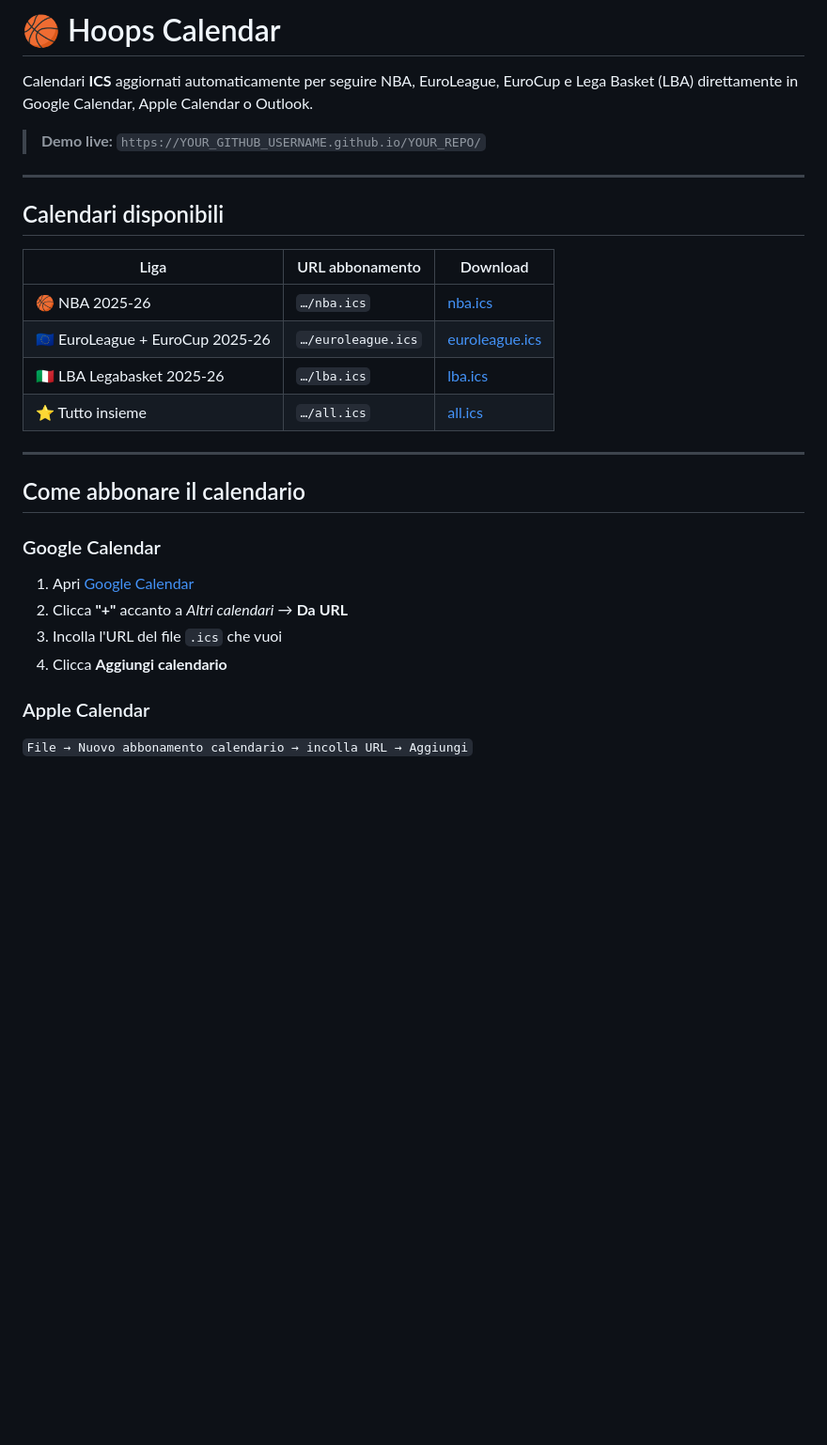
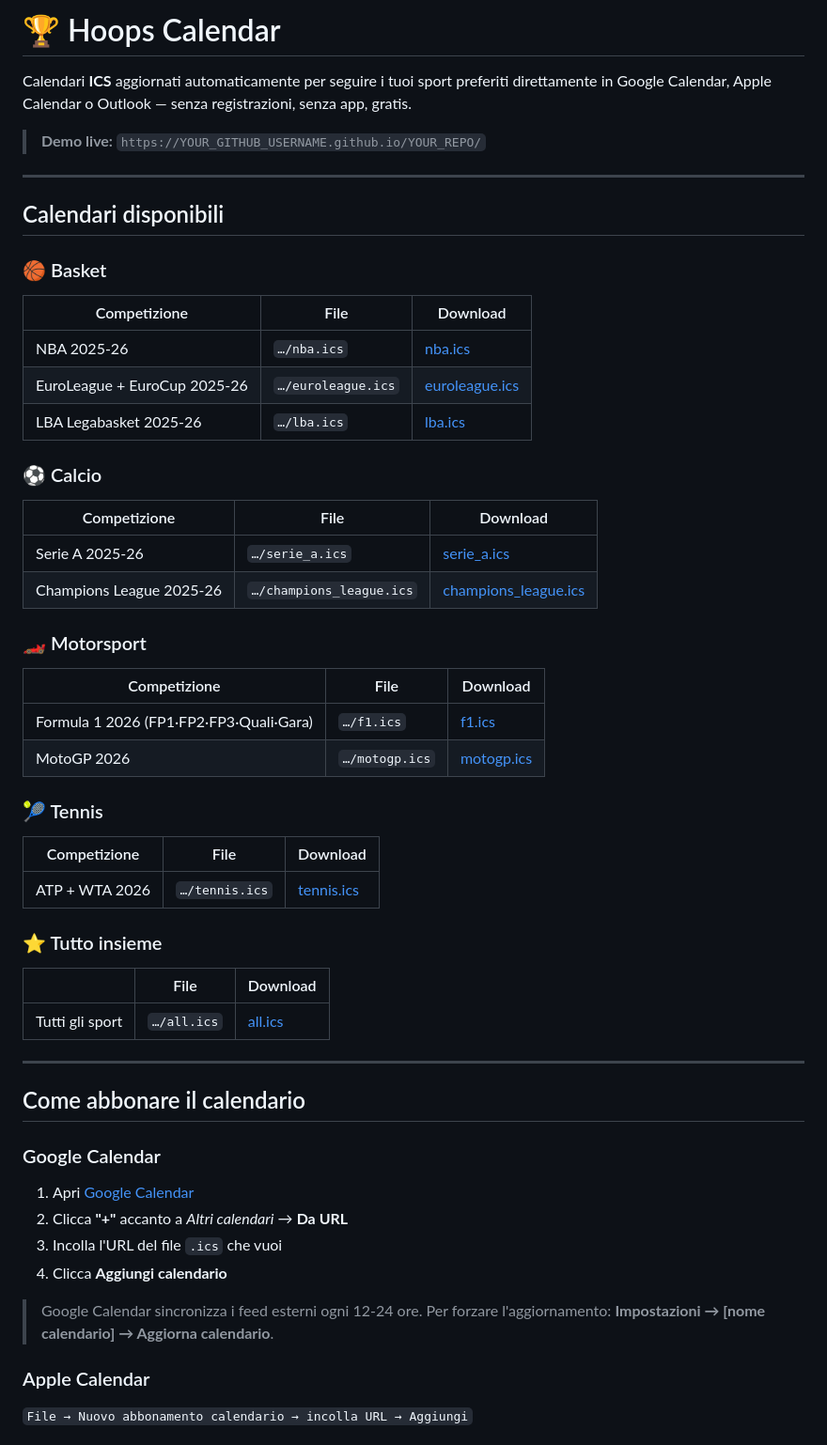
Before and after one commit to CamPier/Sports-Calendar, a Markdown page: README.md, the part around one of its changes. Shown at 94% size. Rendered like a GitHub page; blank space fills up the shorter version.

```diff
--- a/README.md
+++ b/README.md
@@ -1,6 +1,6 @@
-# 🏀 Hoops Calendar
+# 🏆 Hoops Calendar
 
-Calendari **ICS** aggiornati automaticamente per seguire NBA, EuroLeague, EuroCup e Lega Basket (LBA) direttamente in Google Calendar, Apple Calendar o Outlook.
+Calendari **ICS** aggiornati automaticamente per seguire i tuoi sport preferiti direttamente in Google Calendar, Apple Calendar o Outlook — senza registrazioni, senza app, gratis.
 
 > **Demo live:** `https://YOUR_GITHUB_USERNAME.github.io/YOUR_REPO/`
 
@@ -8,12 +8,34 @@ Calendari **ICS** aggiornati automaticamente per seguire NBA, EuroLeague, EuroCu
 
 ## Calendari disponibili
 
-| Liga | URL abbonamento | Download |
-|------|----------------|---------|
-| 🏀 NBA 2025-26 | `…/nba.ics` | [nba.ics](docs/nba.ics) |
-| 🇪🇺 EuroLeague + EuroCup 2025-26 | `…/euroleague.ics` | [euroleague.ics](docs/euroleague.ics) |
-| 🇮🇹 LBA Legabasket 2025-26 | `…/lba.ics` | [lba.ics](docs/lba.ics) |
-| ⭐ Tutto insieme | `…/all.ics` | [all.ics](docs/all.ics) |
+### 🏀 Basket
+| Competizione | File | Download |
+|---|---|---|
+| NBA 2025-26 | `…/nba.ics` | [nba.ics](docs/nba.ics) |
+| EuroLeague + EuroCup 2025-26 | `…/euroleague.ics` | [euroleague.ics](docs/euroleague.ics) |
+| LBA Legabasket 2025-26 | `…/lba.ics` | [lba.ics](docs/lba.ics) |
+
+### ⚽ Calcio
+| Competizione | File | Download |
+|---|---|---|
+| Serie A 2025-26 | `…/serie_a.ics` | [serie_a.ics](docs/serie_a.ics) |
+| Champions League 2025-26 | `…/champions_league.ics` | [champions_league.ics](docs/champions_league.ics) |
+
+### 🏎 Motorsport
+| Competizione | File | Download |
+|---|---|---|
+| Formula 1 2026 (FP1·FP2·FP3·Quali·Gara) | `…/f1.ics` | [f1.ics](docs/f1.ics) |
+| MotoGP 2026 | `…/motogp.ics` | [motogp.ics](docs/motogp.ics) |
+
+### 🎾 Tennis
+| Competizione | File | Download |
+|---|---|---|
+| ATP + WTA 2026 | `…/tennis.ics` | [tennis.ics](docs/tennis.ics) |
+
+### ⭐ Tutto insieme
+| | File | Download |
+|---|---|---|
+| Tutti gli sport | `…/all.ics` | [all.ics](docs/all.ics) |
 
 ---
 
@@ -24,6 +46,8 @@ Calendari **ICS** aggiornati automaticamente per seguire NBA, EuroLeague, EuroCu
 2. Clicca **"+"** accanto a *Altri calendari* → **Da URL**
 3. Incolla l'URL del file `.ics` che vuoi
 4. Clicca **Aggiungi calendario**
+
+> Google Calendar sincronizza i feed esterni ogni 12-24 ore. Per forzare l'aggiornamento: **Impostazioni → [nome calendario] → Aggiorna calendario**.
 
 ### Apple Calendar
 `File → Nuovo abbonamento calendario → incolla URL → Aggiungi`
```
Also changed, not shown: other parts of README.md (+42 -44 lines).
